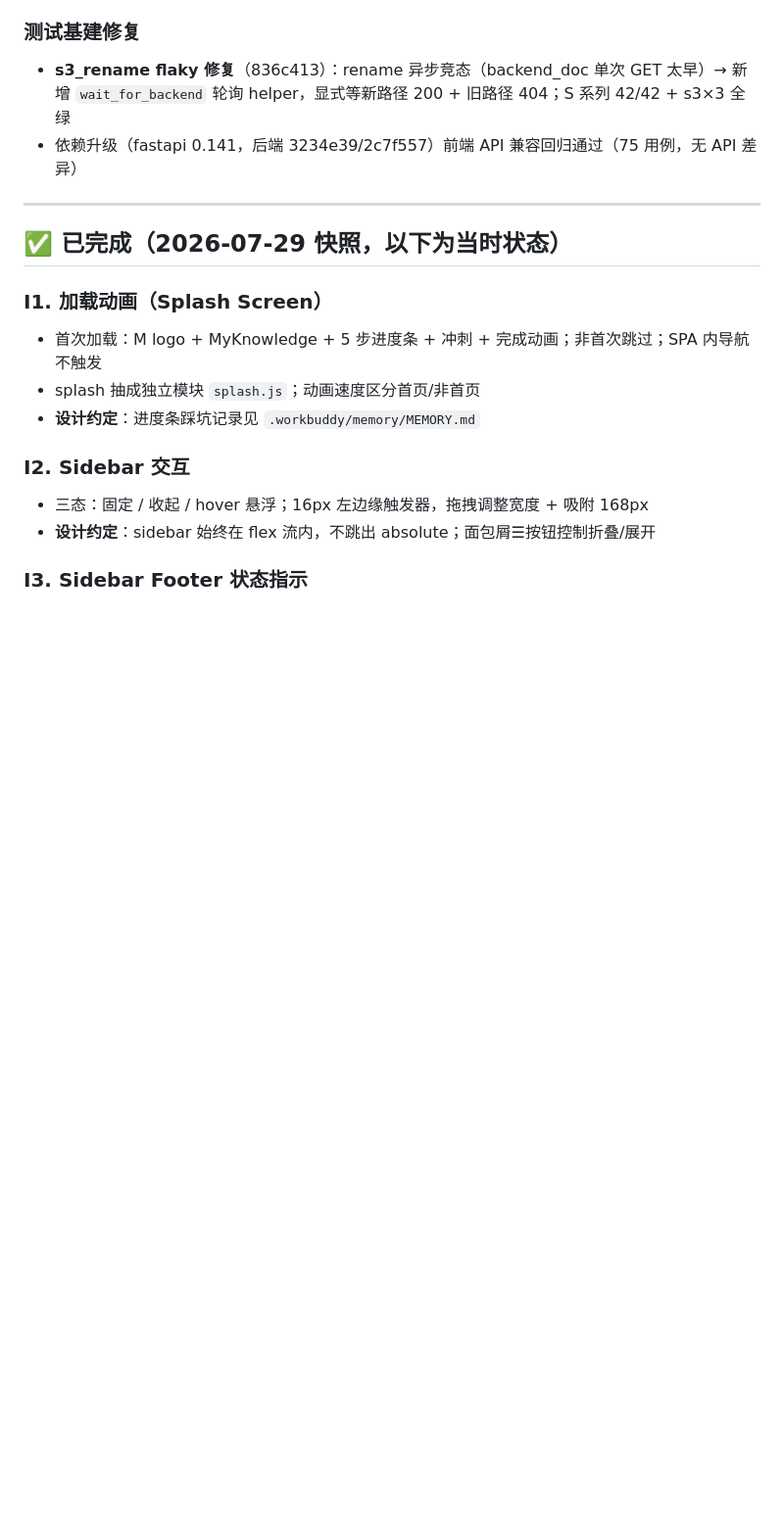
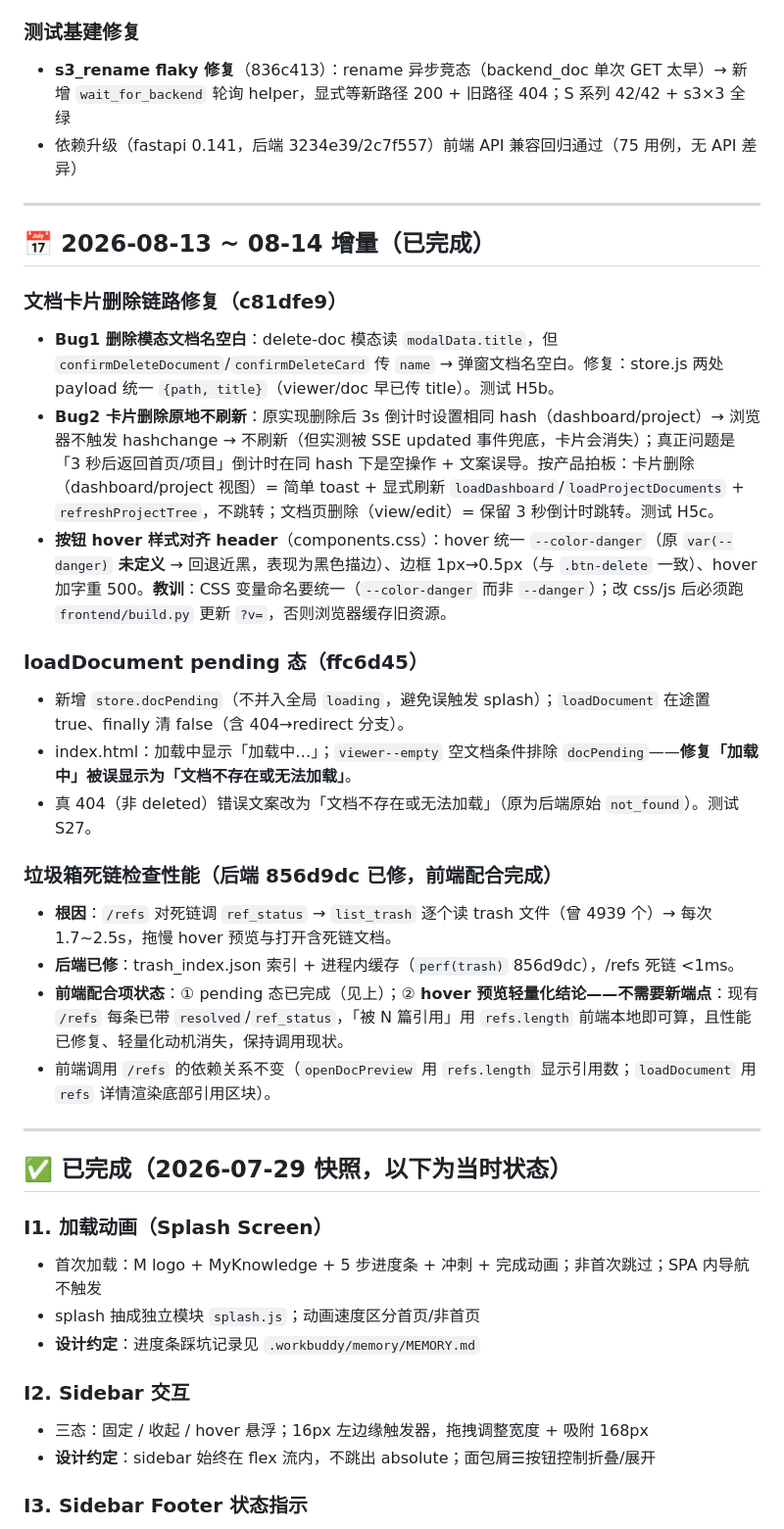
Before and after one commit to CoderMoray/MyKnowledgePlatform, a Markdown page: docs/FRONTEND_STATUS.md, the part around the change. Shown at 98% size. GitHub-like rendering; blank space fills up the shorter version.

```diff
--- a/docs/FRONTEND_STATUS.md
+++ b/docs/FRONTEND_STATUS.md
@@ -110,6 +110,26 @@
 
 ---
 
+## 📅 2026-08-13 ~ 08-14 增量（已完成）
+
+### 文档卡片删除链路修复（c81dfe9）
+- **Bug1 删除模态文档名空白**：delete-doc 模态读 `modalData.title`，但 `confirmDeleteDocument`/`confirmDeleteCard` 传 `name` → 弹窗文档名空白。修复：store.js 两处 payload 统一 `{path, title}`（viewer/doc 早已传 title）。测试 H5b。
+- **Bug2 卡片删除原地不刷新**：原实现删除后 3s 倒计时设置相同 hash（dashboard/project）→ 浏览器不触发 hashchange → 不刷新（但实测被 SSE updated 事件兜底，卡片会消失）；真正问题是「3 秒后返回首页/项目」倒计时在同 hash 下是空操作 + 文案误导。按产品拍板：卡片删除（dashboard/project 视图）= 简单 toast + 显式刷新 `loadDashboard`/`loadProjectDocuments` + `refreshProjectTree`，不跳转；文档页删除（view/edit）= 保留 3 秒倒计时跳转。测试 H5c。
+- **按钮 hover 样式对齐 header**（components.css）：hover 统一 `--color-danger`（原 `var(--danger)` **未定义** → 回退近黑，表现为黑色描边）、边框 1px→0.5px（与 `.btn-delete` 一致）、hover 加字重 500。**教训**：CSS 变量命名要统一（`--color-danger` 而非 `--danger`）；改 css/js 后必须跑 `frontend/build.py` 更新 `?v=`，否则浏览器缓存旧资源。
+
+### loadDocument pending 态（ffc6d45）
+- 新增 `store.docPending`（不并入全局 `loading`，避免误触发 splash）；`loadDocument` 在途置 true、finally 清 false（含 404→redirect 分支）。
+- index.html：加载中显示「加载中…」；`viewer--empty` 空文档条件排除 `docPending`——**修复「加载中」被误显示为「文档不存在或无法加载」**。
+- 真 404（非 deleted）错误文案改为「文档不存在或无法加载」（原为后端原始 `not_found`）。测试 S27。
+
+### 垃圾箱死链检查性能（后端 856d9dc 已修，前端配合完成）
+- **根因**：`/refs` 对死链调 `ref_status` → `list_trash` 逐个读 trash 文件（曾 4939 个）→ 每次 1.7~2.5s，拖慢 hover 预览与打开含死链文档。
+- **后端已修**：trash_index.json 索引 + 进程内缓存（`perf(trash)` 856d9dc），/refs 死链 <1ms。
+- **前端配合项状态**：① pending 态已完成（见上）；② **hover 预览轻量化结论——不需要新端点**：现有 `/refs` 每条已带 `resolved`/`ref_status`，「被 N 篇引用」用 `refs.length` 前端本地即可算，且性能已修复、轻量化动机消失，保持调用现状。
+- 前端调用 `/refs` 的依赖关系不变（`openDocPreview` 用 `refs.length` 显示引用数；`loadDocument` 用 `refs` 详情渲染底部引用区块）。
+
+---
+
 ## ✅ 已完成（2026-07-29 快照，以下为当时状态）
 
 ### I1. 加载动画（Splash Screen）
```
Also changed, not shown: docs/TASK-frontend-test-speed.md (added, +39 -0 lines), docs/TASK-trash-index-performance.md (deleted, +0 -60 lines).
